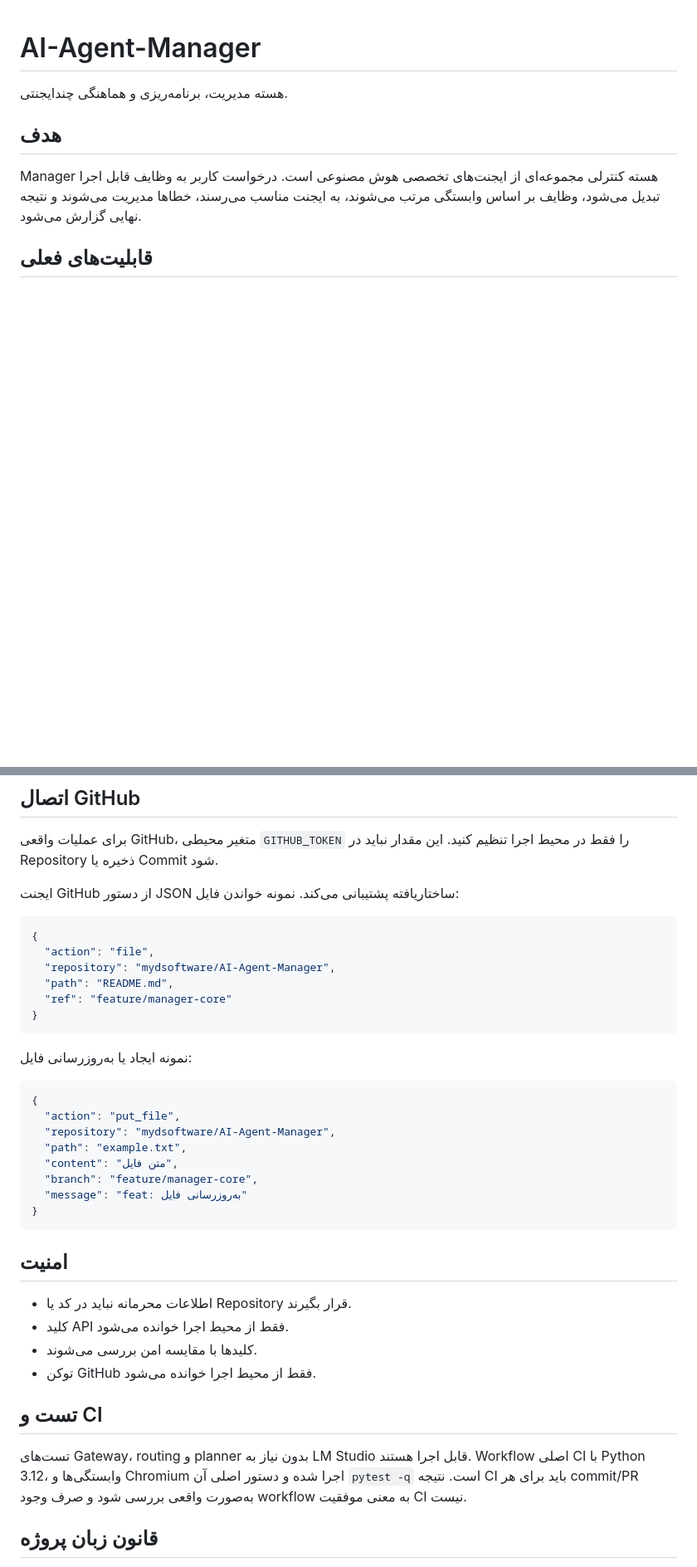
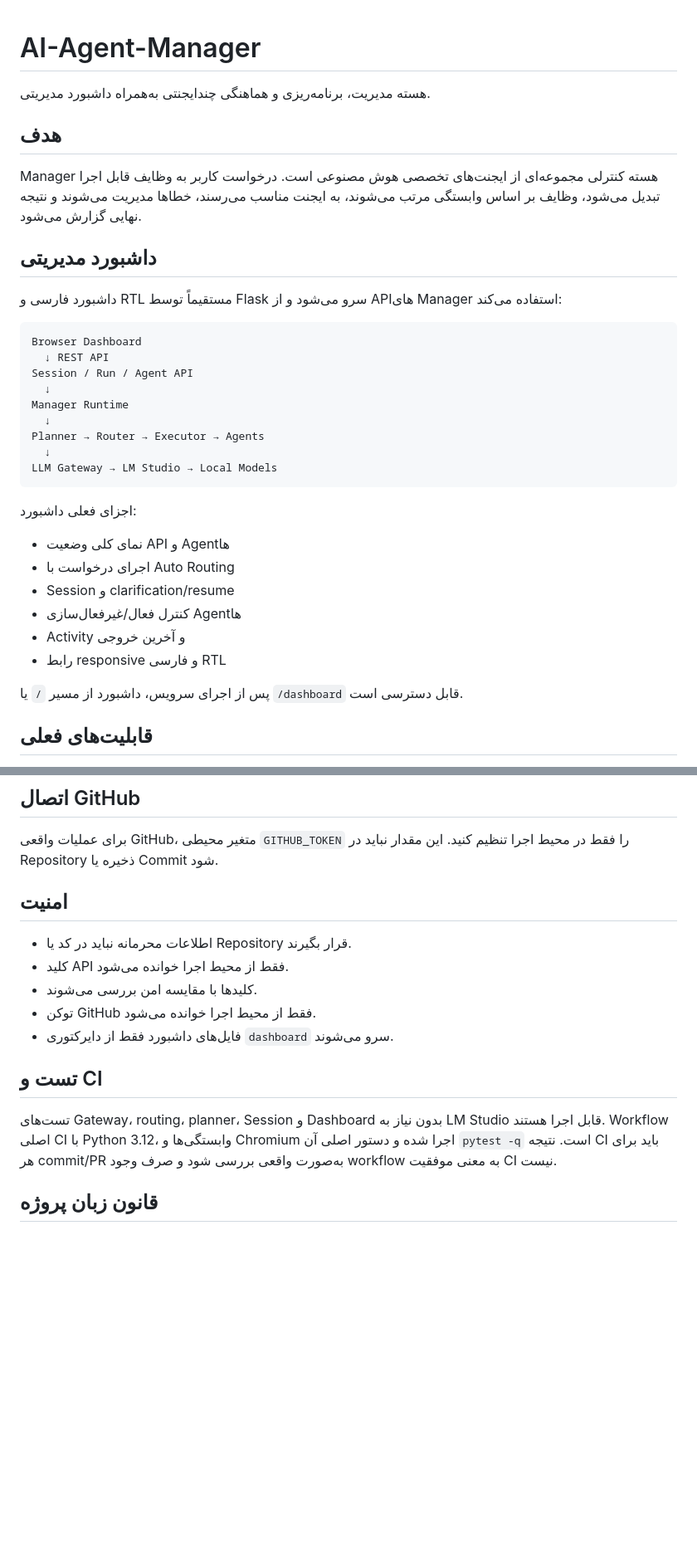
Before and after one commit to mydsoftware/AI-Agent-Manager, a Markdown page: README.md, 2 parts joined by grey strips. Shown at 83% size. GitHub-like rendering; blank space fills up the shorter version.

Commit message:
docs: document manager dashboard

````diff
--- a/README.md
+++ b/README.md
@@ -1,10 +1,36 @@
 # AI-Agent-Manager
 
-هسته مدیریت، برنامه‌ریزی و هماهنگی چندایجنتی.
+هسته مدیریت، برنامه‌ریزی و هماهنگی چندایجنتی به‌همراه داشبورد مدیریتی.
 
 ## هدف
 
 Manager هسته کنترلی مجموعه‌ای از ایجنت‌های تخصصی هوش مصنوعی است. درخواست کاربر به وظایف قابل اجرا تبدیل می‌شود، وظایف بر اساس وابستگی مرتب می‌شوند، به ایجنت مناسب می‌رسند، خطاها مدیریت می‌شوند و نتیجه نهایی گزارش می‌شود.
+
+## داشبورد مدیریتی
+
+داشبورد فارسی و RTL مستقیماً توسط Flask سرو می‌شود و از APIهای Manager استفاده می‌کند:
+
+```text
+Browser Dashboard
+  ↓ REST API
+Session / Run / Agent API
+  ↓
+Manager Runtime
+  ↓
+Planner → Router → Executor → Agents
+  ↓
+LLM Gateway → LM Studio → Local Models
+```
+
+اجزای فعلی داشبورد:
+- نمای کلی وضعیت API و Agentها
+- اجرای درخواست با Auto Routing
+- Session و clarification/resume
+- کنترل فعال/غیرفعال‌سازی Agentها
+- Activity و آخرین خروجی
+- رابط responsive و فارسی RTL
+
+پس از اجرای سرویس، داشبورد از مسیر `/` یا `/dashboard` قابل دسترسی است.
 
 ## قابلیت‌های فعلی
 
@@ -157,40 +196,17 @@ Content-Type: application/json
 
 برای عملیات واقعی GitHub، متغیر محیطی `GITHUB_TOKEN` را فقط در محیط اجرا تنظیم کنید. این مقدار نباید در Repository ذخیره یا Commit شود.
 
-ایجنت GitHub از دستور JSON ساختاریافته پشتیبانی می‌کند. نمونه خواندن فایل:
-
-```json
-{
-  "action": "file",
-  "repository": "mydsoftware/AI-Agent-Manager",
-  "path": "README.md",
-  "ref": "feature/manager-core"
-}
-```
-
-نمونه ایجاد یا به‌روزرسانی فایل:
-
-```json
-{
-  "action": "put_file",
-  "repository": "mydsoftware/AI-Agent-Manager",
-  "path": "example.txt",
-  "content": "متن فایل",
-  "branch": "feature/manager-core",
-  "message": "feat: به‌روزرسانی فایل"
-}
-```
-
 ## امنیت
 
 - اطلاعات محرمانه نباید در کد یا Repository قرار بگیرند.
 - کلید API فقط از محیط اجرا خوانده می‌شود.
 - کلیدها با مقایسه امن بررسی می‌شوند.
 - توکن GitHub فقط از محیط اجرا خوانده می‌شود.
+- فایل‌های داشبورد فقط از دایرکتوری `dashboard` سرو می‌شوند.
 
 ## تست و CI
 
-تست‌های Gateway، routing و planner بدون نیاز به LM Studio قابل اجرا هستند. Workflow اصلی CI با Python 3.12، وابستگی‌ها و Chromium اجرا شده و دستور اصلی آن `pytest -q` است. نتیجه CI باید برای هر commit/PR به‌صورت واقعی بررسی شود و صرف وجود workflow به معنی موفقیت CI نیست.
+تست‌های Gateway، routing، planner، Session و Dashboard بدون نیاز به LM Studio قابل اجرا هستند. Workflow اصلی CI با Python 3.12، وابستگی‌ها و Chromium اجرا شده و دستور اصلی آن `pytest -q` است. نتیجه CI باید برای هر commit/PR به‌صورت واقعی بررسی شود و صرف وجود workflow به معنی موفقیت CI نیست.
 
 ## قانون زبان پروژه
 
````
Also changed, not shown: other parts of README.md (+17 -4 lines).
